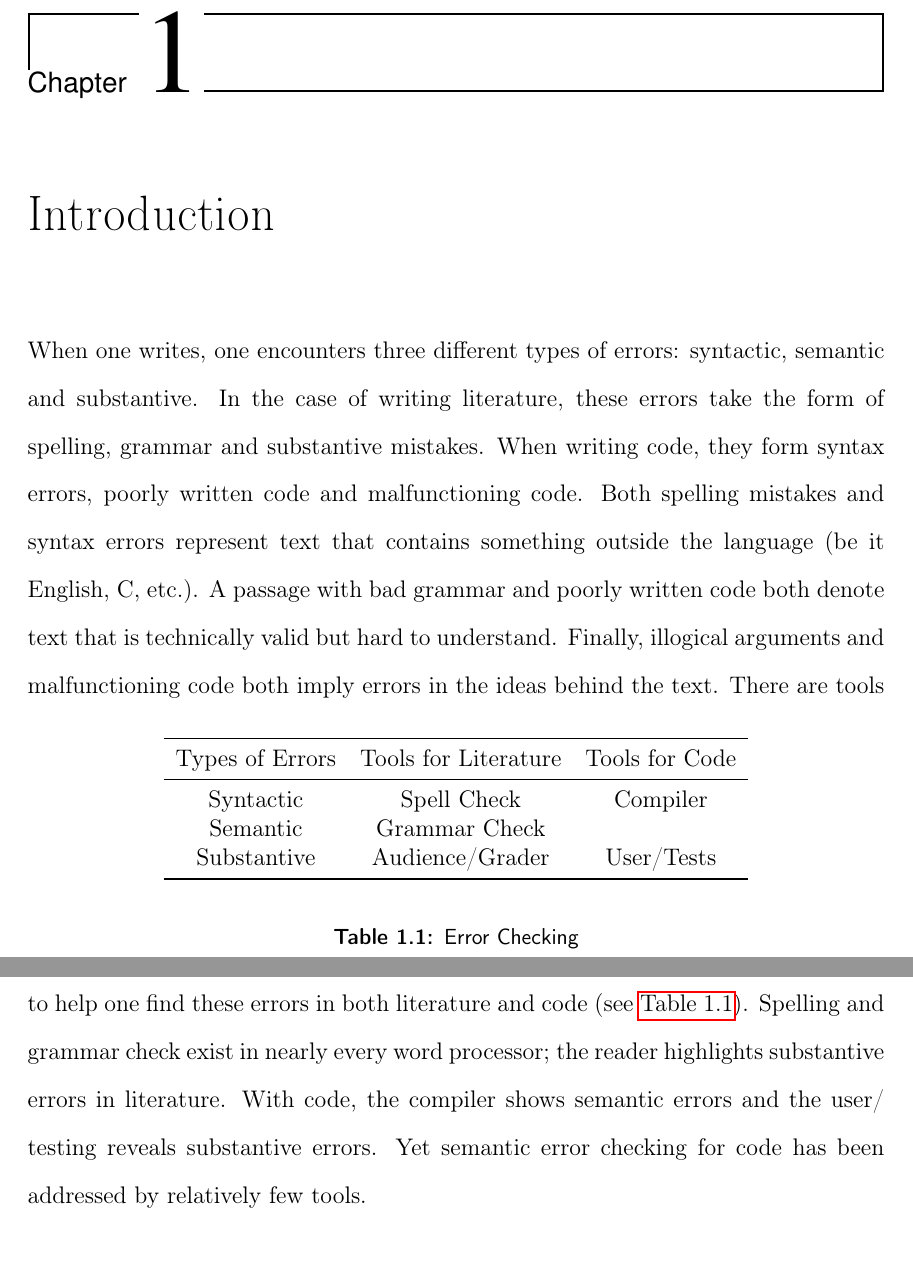
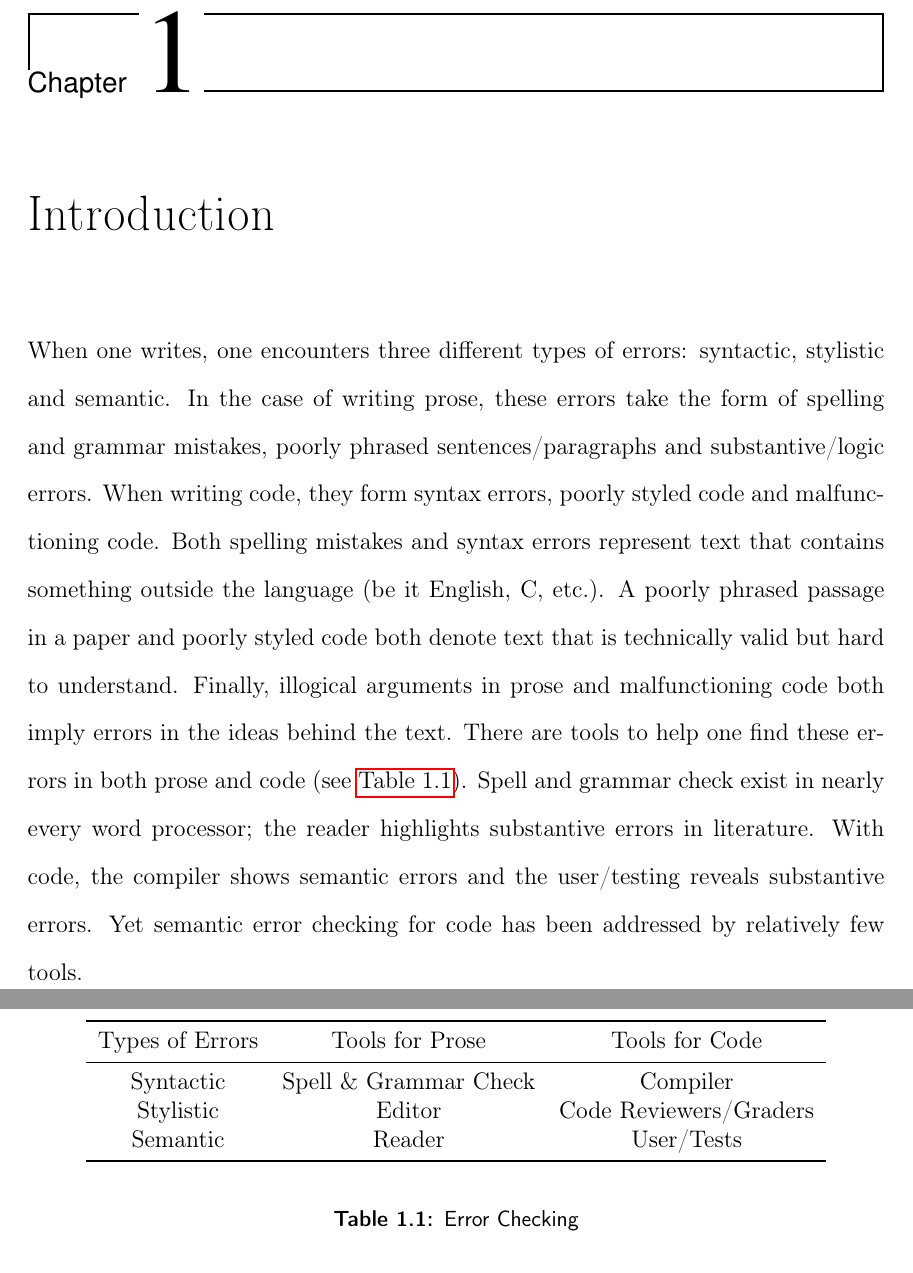
Before and after one commit to esr2/critter, a LaTeX thesis (Thesis.tex): two parts of pages 9 and 10 of 56, joined at a grey line, cut so that both start at the same text. Compiled offline with pdfLaTeX; a missing font is replaced by an installed copy or a similar font.

Commit message:
fixed Introduction as per Dondero's comments

```diff
--- a/Thesis.tex
+++ b/Thesis.tex
@@ -136,15 +136,28 @@ my sisters who constantly provide me with support and laughter. I owe all my suc
 
 \chapter{Introduction}
 
+When one writes, one encounters three different types of errors: syntactic, stylistic and semantic.
+In the case of writing prose, these errors take the form of spelling and grammar mistakes, poorly phrased
+sentences\slash paragraphs and substantive\slash logic errors. When writing code, they form syntax
+errors, poorly styled code and malfunctioning code. Both spelling mistakes and syntax errors represent
+text that contains something outside the language (be it English, C, etc.). A poorly phrased passage in a
+paper and poorly styled code both denote text that is technically valid but hard to understand. Finally,
+illogical arguments in prose and malfunctioning code both imply errors in the ideas behind the text.
+There are tools to help one find these errors in both prose and code (see \autoref{errorChecking}).
+Spell and grammar check exist in nearly every word processor; the reader highlights substantive
+errors in literature. With code, the compiler shows semantic errors and the user\slash
+testing reveals substantive errors. Yet semantic error checking for code has been addressed by
+relatively few tools.
+
 \begin{table}%[h]
 	\begin{center}
 	\begin{tabular}{ccc}
 		\toprule
-		Types of Errors & Tools for Literature & Tools for Code \\
+		Types of Errors & Tools for Prose & Tools for Code \\
 		\midrule
-		Syntactic & Spell Check & Compiler \\
-		Semantic & Grammar Check & \\
-		Substantive & Audience\slash Grader & User\slash Tests \\
+		Syntactic & Spell \& Grammar Check & Compiler \\
+		Stylistic & Editor & Code Reviewers\slash Graders \\
+		Semantic & Reader & User\slash Tests \\
 		\bottomrule
 	\end{tabular}
 	\end{center}
@@ -152,18 +165,6 @@ my sisters who constantly provide me with support and laughter. I owe all my suc
 	\label{errorChecking}
 \end{table}
 
-When one writes, one encounters three different types of errors: syntactic, semantic and substantive.
-In the case of writing literature, these errors take the form of spelling, grammar and substantive
-mistakes. When writing code, they form syntax errors, poorly written code and malfunctioning code.
-Both spelling mistakes and syntax errors represent text that contains something outside the language
-(be it English, C, etc.). A passage with bad grammar and poorly written code both denote text that is
-technically valid but hard to understand. Finally, illogical arguments and malfunctioning code both
-imply errors in the ideas behind the text.
-There are tools to help one find these errors in both literature and code (see \autoref{errorChecking}).
-Spelling and grammar check exist in nearly every word processor; the reader highlights substantive
-errors in literature. With code, the compiler shows semantic errors and the user\slash
-testing reveals substantive errors. Yet semantic error checking for code has been addressed by
-relatively few tools.
 
 From a different point of view, this problem can be formulated in terms of software quality.
 Namely, there are two perspectives on software quality: that of the user and that of the programmer.
```
Also changed, not shown: Thesis.tex (2 more changed lines).
